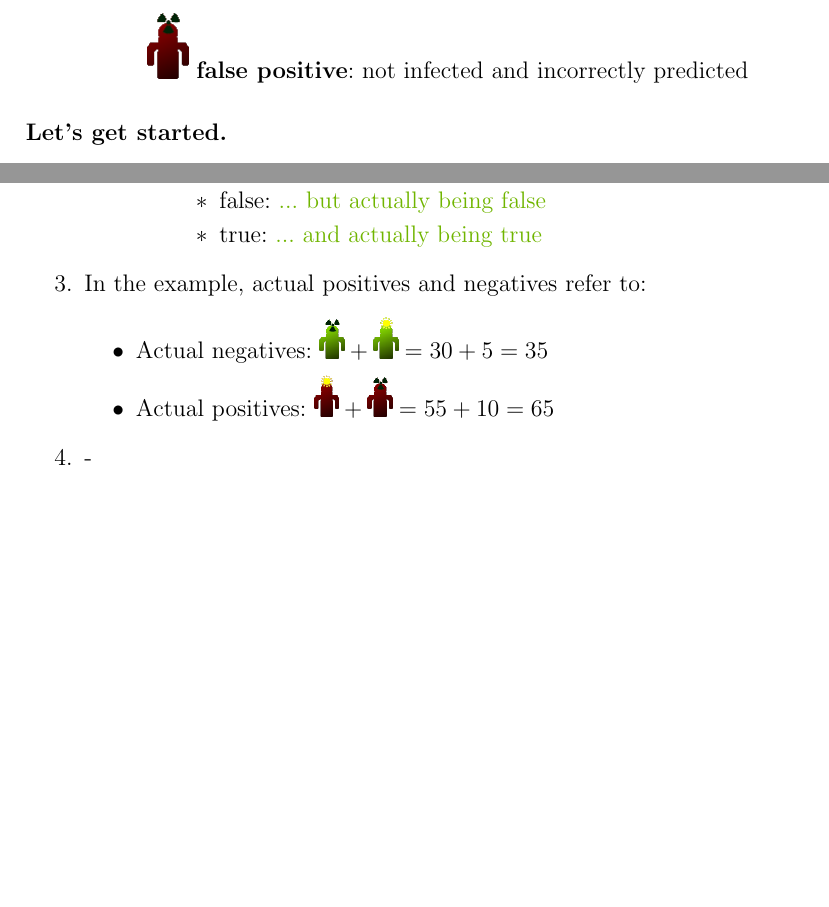
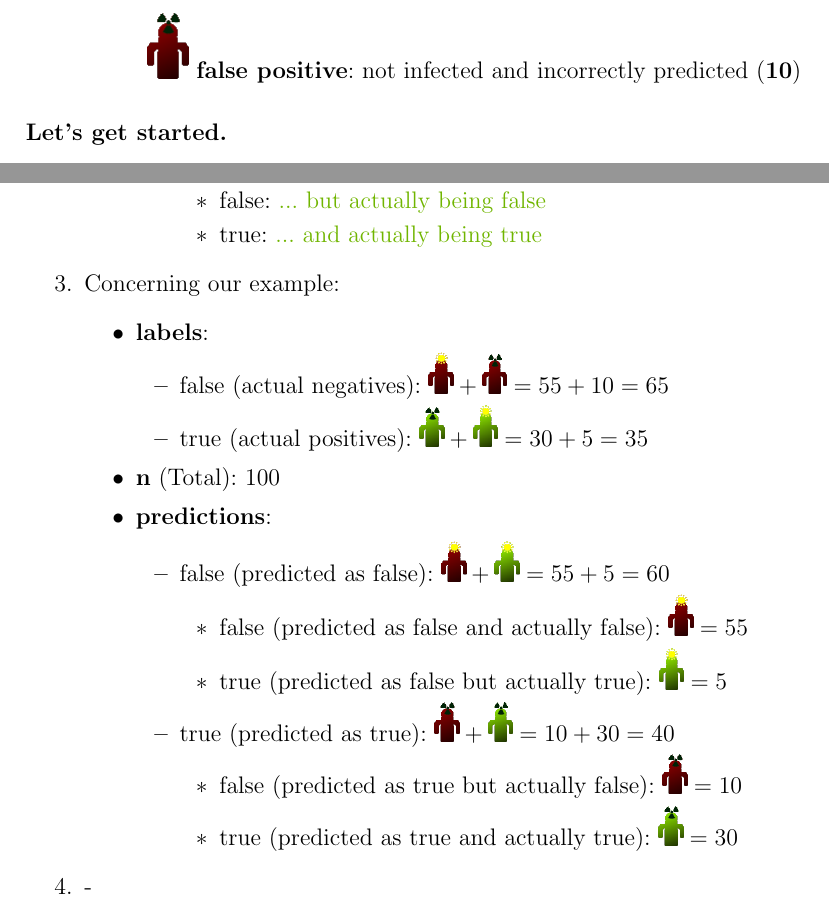
Before and after one commit to tguelenman/PreCall, a LaTeX document (personalNotes/oresDoc5.tex): two parts of pages 5 and 11 of 15, joined at a grey line, cut so that both start at the same text, the shorter picture padded with empty space. Compiled offline with pdfLaTeX.

Commit message:
added more information to counts once more

```diff
--- a/personalNotes/oresDoc5.tex
+++ b/personalNotes/oresDoc5.tex
@@ -118 +114,0 @@ To ease the understanding, let's stick to the following scenario and refer to it
-\item \includegraphics[scale=0.5]{resources/5/exampleFP} \textbf{false positive}: not infected and incorrectly predicted
@@ -119,3 +118,4 @@ To ease the understanding, let's stick to the following scenario and refer to it
+\item \includegraphics[scale=0.5]{resources/5/exampleFP} \textbf{false positive}: not infected and incorrectly predicted (\textbf{10})
 \end{description}
 \end{itemize}
 \end{itemize}
@@ -267,10 +267,27 @@ To ease the understanding, let's stick to the following scenario and refer to it
 \end{itemize}
 \end{itemize}
 \end{itemize}
-\item In the example, actual positives and negatives refer to:
+\item Concerning our example:
 \begin{itemize}
-\item Actual negatives: $\includegraphics[scale=0.3]{resources/5/exampleTP}+\includegraphics[scale=0.3]{resources/5/exampleFN}= 30+5=35$
-\item Actual positives: $\includegraphics[scale=0.3]{resources/5/exampleTN}+\includegraphics[scale=0.3]{resources/5/exampleFP}=55+10=65$
+\item \textbf{labels}:
+\begin{itemize}
+\item false (actual negatives): $\includegraphics[scale=0.3]{resources/5/exampleTN}+\includegraphics[scale=0.3]{resources/5/exampleFP}=55+10=65$
+\item true (actual positives): $\includegraphics[scale=0.3]{resources/5/exampleTP}+\includegraphics[scale=0.3]{resources/5/exampleFN}= 30+5=35$
+\end{itemize}
+\item \textbf{n} (Total): $100$
+\item \textbf{predictions}:
+\begin{itemize}
+\item false (predicted as false): $\includegraphics[scale=0.3]{resources/5/exampleTN}+\includegraphics[scale=0.3]{resources/5/exampleFN} = 55+5=60$
+\begin{itemize}
+\item false (predicted as false and actually false): $\includegraphics[scale=0.3]{resources/5/exampleTN} = 55$
+\item true (predicted as false but actually true):  $\includegraphics[scale=0.3]{resources/5/exampleFN} = 5$
+\end{itemize}
+\item true (predicted as true): $\includegraphics[scale=0.3]{resources/5/exampleFP}+\includegraphics[scale=0.3]{resources/5/exampleTP} = 10+30=40$
+\begin{itemize}
+\item false (predicted as true but actually false): $\includegraphics[scale=0.3]{resources/5/exampleFP} = 10$
+\item true (predicted as true and actually true): $\includegraphics[scale=0.3]{resources/5/exampleTP} = 30$
+\end{itemize}
+\end{itemize}
 \end{itemize}
 \item -
 \item \underline{Additional information}:
```
Also changed, not shown: personalNotes/oresDoc5.pdf, personalNotes/oresDoc5.tex (6 more changed lines).
